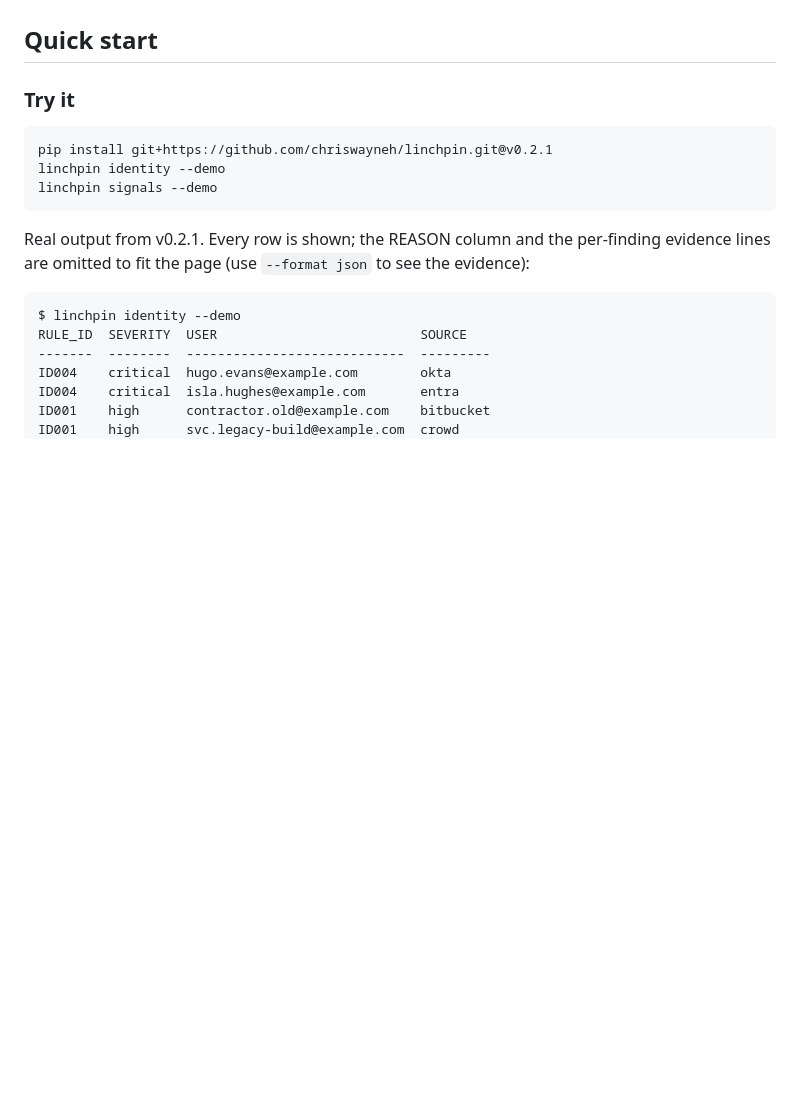
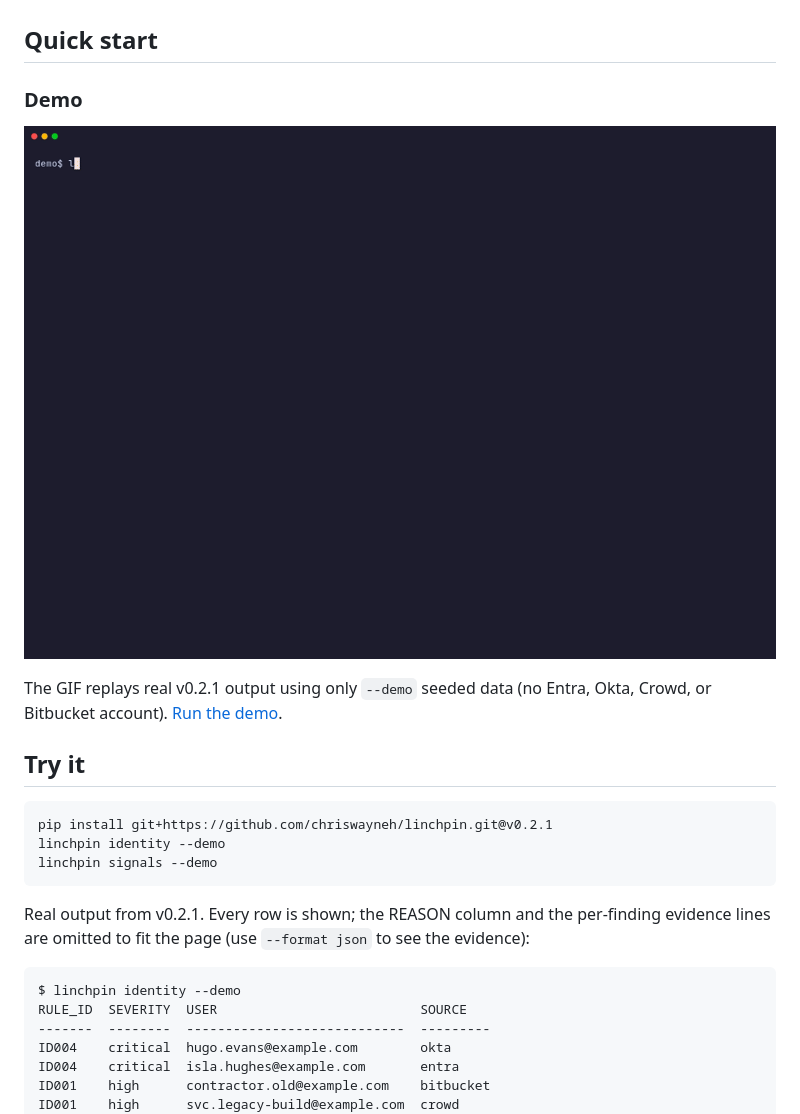
Before and after one commit to chriswayneh/linchpin, a Markdown page: README.md, the part around the change. GitHub-like rendering; pictures changed too: docs/assets/demo.gif (added); blank space fills up the shorter version.

Commit message:
docs: add terminal demo GIF from v0.2.1 --demo output

````diff
--- a/README.md
+++ b/README.md
@@ -15,7 +15,13 @@ Bitbucket, and explains every finding.**
 
 ## Quick start
 
-### Try it
+### Demo
+
+<p align="center"><img src="docs/assets/demo.gif" alt="linchpin v0.2.1 demo: signals and identity findings from seeded offline fixtures" width="100%"></p>
+
+The GIF replays real v0.2.1 output using only `--demo` seeded data (no Entra, Okta, Crowd, or Bitbucket account). [Run the demo](docs/demo.md).
+
+## Try it
 ```bash
 pip install git+https://github.com/chriswayneh/linchpin.git@v0.2.1
 linchpin identity --demo
````
Also changed, not shown: docs/demo.md (added, +50 -0 lines), 2 other files.
